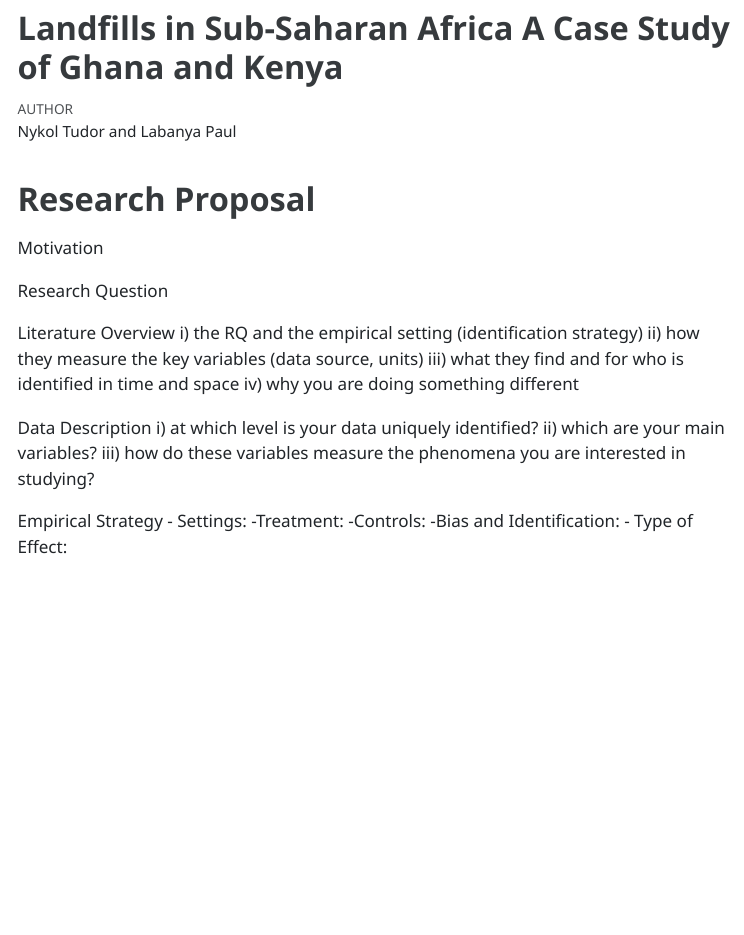
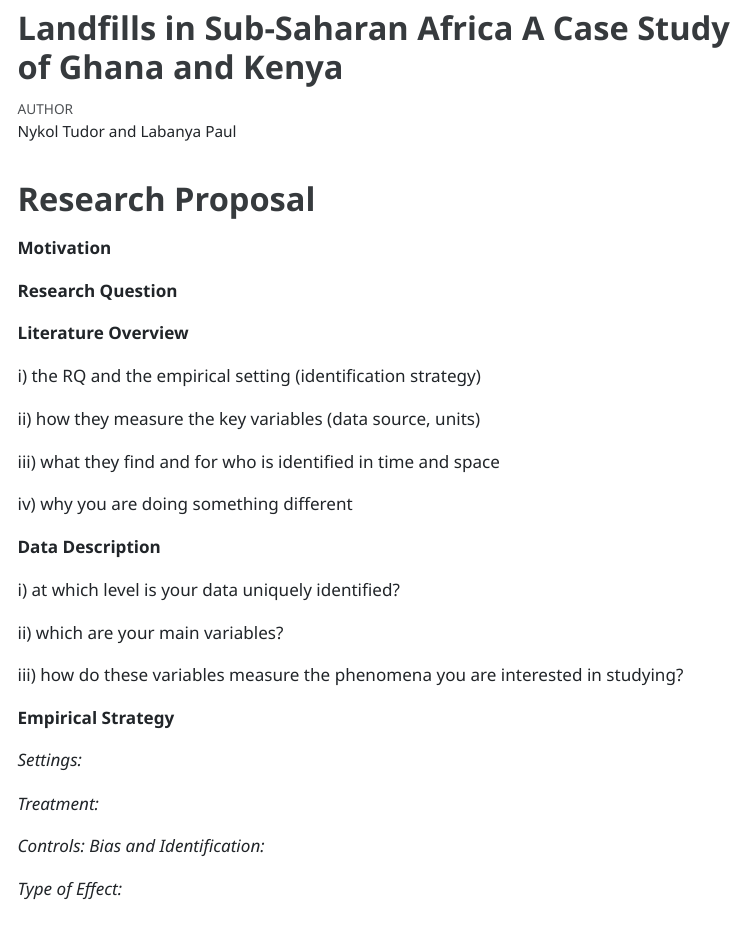
Before and after one commit to labanyapaul/Empirical_Research, a Quarto document (Milestones1.qmd): the page in a window 1100 px wide, from its top. The pictures show the output file Milestones1.html that the author committed with the source, opened offline; menus at the side of the page are left out.

Commit message:
:technologist: Milestone Version 1

```diff
--- a/Milestones1.qmd
+++ b/Milestones1.qmd
@@ -7,30 +7,41 @@
     toc: true
     toc_depth: 2
     self-contained: true
+biliography: bibliography.bib
 ---
 
 # Research Proposal
 
-Motivation
+**Motivation**
 
-Research Question
+**Research Question**
 
-Literature Overview
-i) the RQ and the empirical setting (identification strategy)
-ii) how they measure the key variables (data source, units)
-iii) what they find and for who is identified in time and space
-iv) why you are doing something different
+**Literature Overview**
 
-Data Description
-i) at which level is your data uniquely identified?
-ii) which are your main variables?
-iii) how do these variables measure the phenomena you are interested in studying?
+i\) the RQ and the empirical setting (identification strategy)
 
-Empirical Strategy
-- Settings:
--Treatment:
--Controls:
--Bias and Identification:
-- Type of Effect:
+ii\) how they measure the key variables (data source, units)
+
+iii\) what they find and for who is identified in time and space
+
+iv\) why you are doing something different
+
+**Data Description**
+
+i\) at which level is your data uniquely identified?
+
+ii\) which are your main variables?
+
+iii\) how do these variables measure the phenomena you are interested in studying?
+
+**Empirical Strategy**
+
+*Settings:*
+
+*Treatment:*
+
+*Controls: Bias and Identification:*
+
+*Type of Effect:*
 
 # Data Set
```
Also changed, not shown: Milestones1.html.
